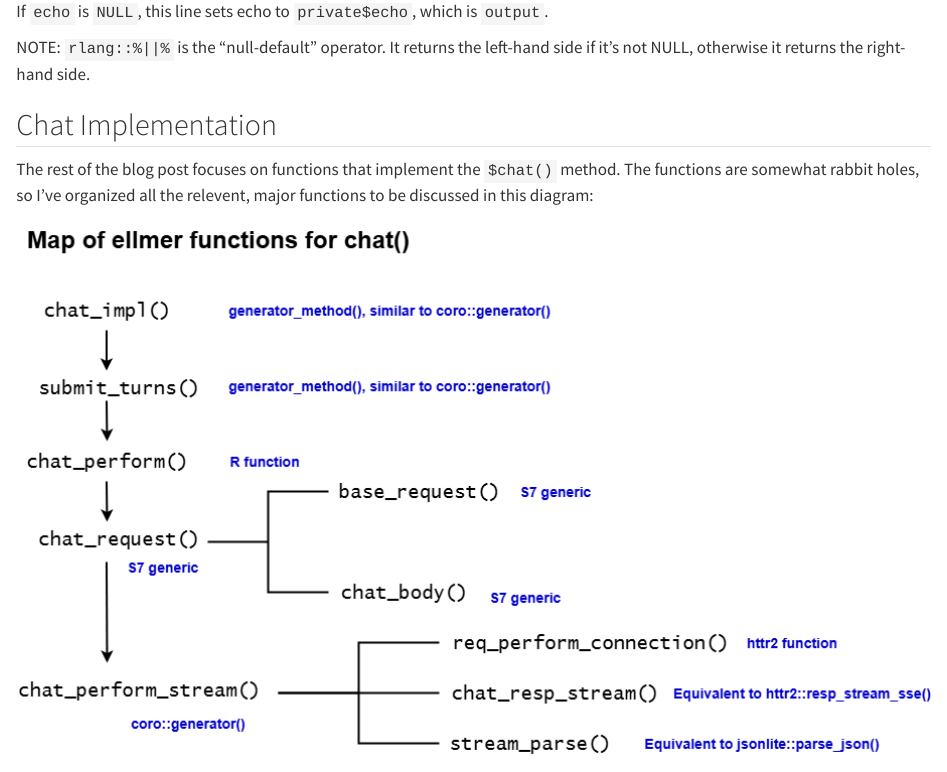
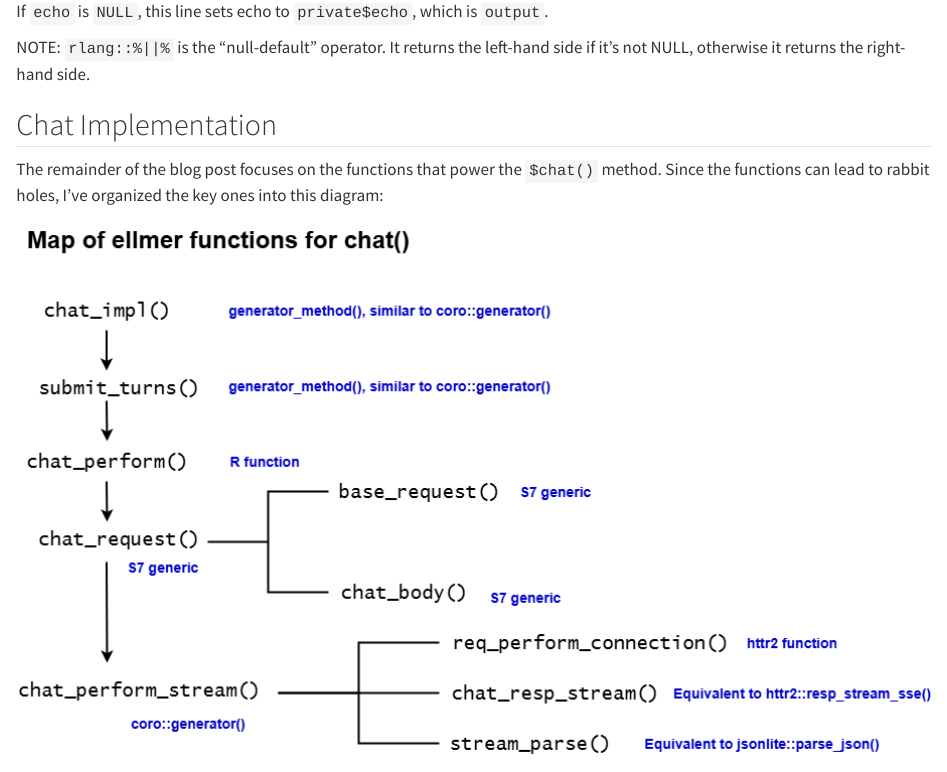
Before and after one commit to howardbaik/insidethetv-quarto, a Quarto document (posts/deep-dive-into-ellmer-part1/index.qmd): the page in a window 1100 px wide, from 6740 px down. Rendered offline with R 4.5, knitr and Pandoc in place of Quarto, with nearby package versions; some code elsewhere in the file could not run offline; long lines of code are wrapped.

Commit message:
WIP: Halfway

```diff
--- a/posts/deep-dive-into-ellmer-part1/index.qmd
+++ b/posts/deep-dive-into-ellmer-part1/index.qmd
@@ -308,7 +308,7 @@ NOTE: `rlang::%||%` is the "null-default" operator. It returns the left-hand sid
 
 ## Chat Implementation
 
-The rest of the blog post focuses on functions that implement the `$chat()` method. The functions are somewhat rabbit holes, so I've organized all the relevent, major functions to be discussed in this diagram:
+The remainder of the blog post focuses on the functions that power the `$chat()` method. Since the functions can lead to rabbit holes, I've organized the key ones into this diagram:
 
 ![](img/diagram.png)
 
```
